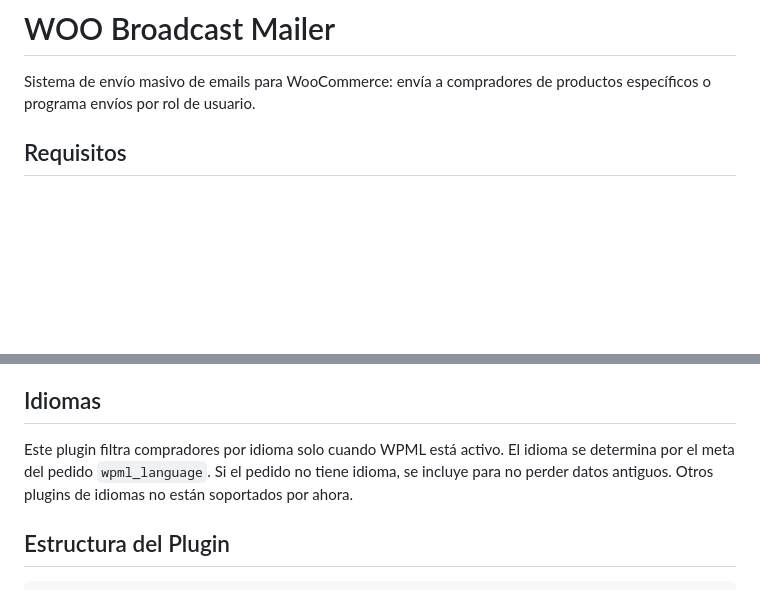
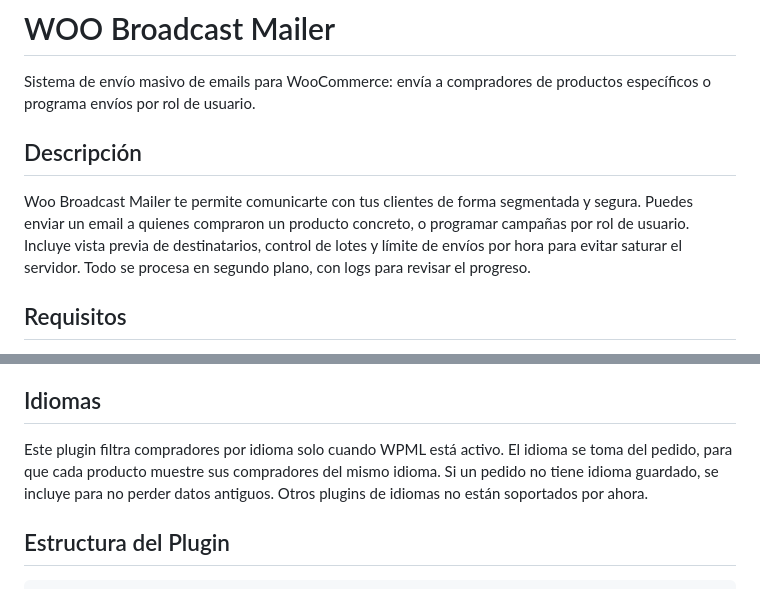
Before and after one commit to 22MW/Woo-Broadcast-Mailer, a Markdown page: README.md, 2 parts joined by grey strips. GitHub-like rendering; blank space fills up the shorter version.

Commit message:
Expand README description and WPML section

```diff
--- a/README.md
+++ b/README.md
@@ -1,6 +1,13 @@
 # WOO Broadcast Mailer
 
 Sistema de envío masivo de emails para WooCommerce: envía a compradores de productos específicos o programa envíos por rol de usuario.
+
+## Descripción
+
+Woo Broadcast Mailer te permite comunicarte con tus clientes de forma segmentada y segura.
+Puedes enviar un email a quienes compraron un producto concreto, o programar campañas por rol de usuario.
+Incluye vista previa de destinatarios, control de lotes y límite de envíos por hora para evitar saturar el servidor.
+Todo se procesa en segundo plano, con logs para revisar el progreso.
 
 ## Requisitos
 
@@ -58,8 +65,8 @@ Sistema de envío masivo de emails para WooCommerce: envía a compradores de pro
 ## Idiomas
 
 Este plugin filtra compradores por idioma solo cuando WPML está activo.
-El idioma se determina por el meta del pedido `wpml_language`.
-Si el pedido no tiene idioma, se incluye para no perder datos antiguos.
+El idioma se toma del pedido, para que cada producto muestre sus compradores del mismo idioma.
+Si un pedido no tiene idioma guardado, se incluye para no perder datos antiguos.
 Otros plugins de idiomas no están soportados por ahora.
 
 ## Estructura del Plugin
```
